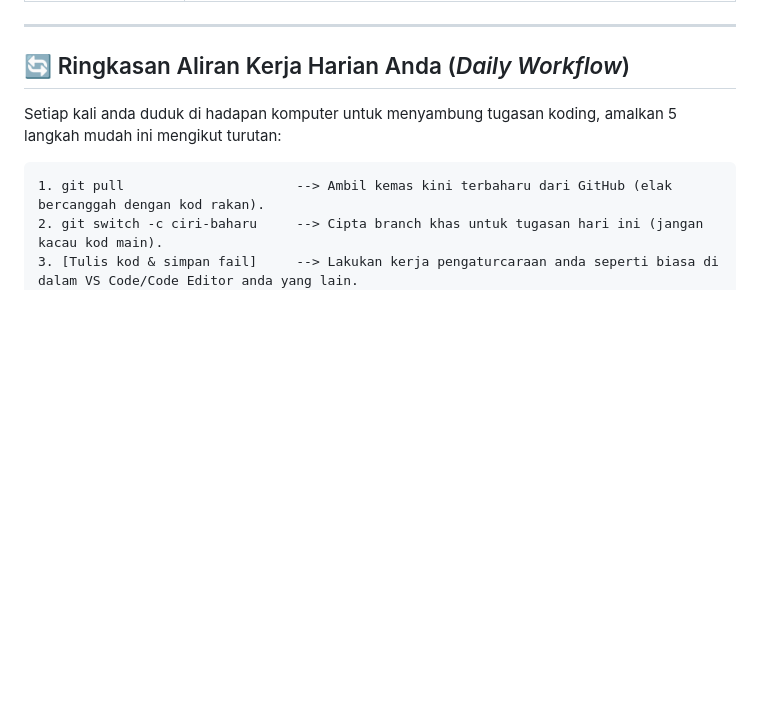
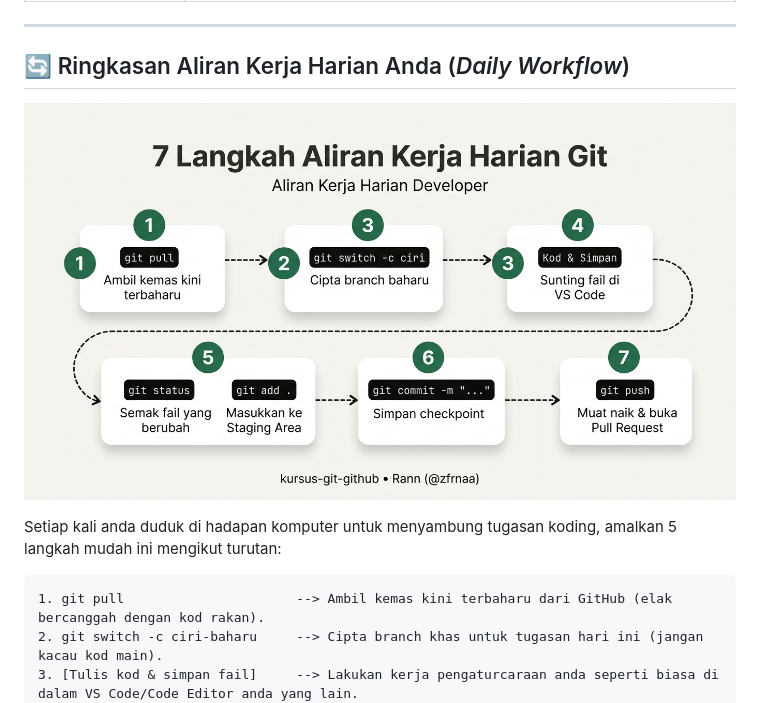
Before and after one commit to zfrnaa/kursus-git-github, a Markdown page: cheatsheet-git-melayu.md, the part around the change. Drawn GitHub-style; pictures changed too: assets/daily-workflow-infographic.jpg (added); blank space fills up the shorter version.

````diff
--- a/cheatsheet-git-melayu.md
+++ b/cheatsheet-git-melayu.md
@@ -80,6 +80,8 @@ Digunakan apabila anda mahu melihat rekod kerja terdahulu atau membetulkan kesil
 
 ## 🔄 Ringkasan Aliran Kerja Harian Anda (*Daily Workflow*)
 
+![7 Langkah Aliran Kerja Harian Git](./assets/daily-workflow-infographic.jpg)
+
 Setiap kali anda duduk di hadapan komputer untuk menyambung tugasan koding, amalkan 5 langkah mudah ini mengikut turutan:
 
 ```text
````
Also changed, not shown: README.md (+2 -0 lines), assets/social-preview.jpg (added).
